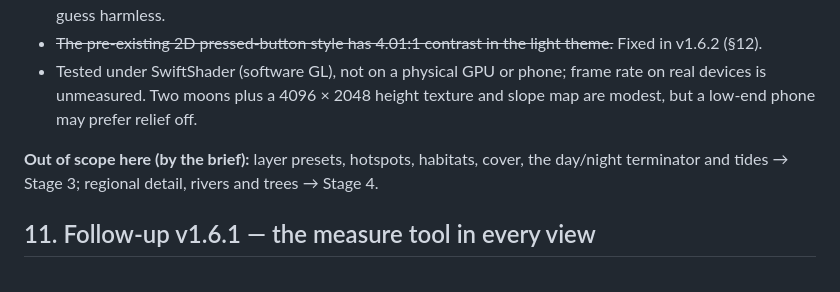
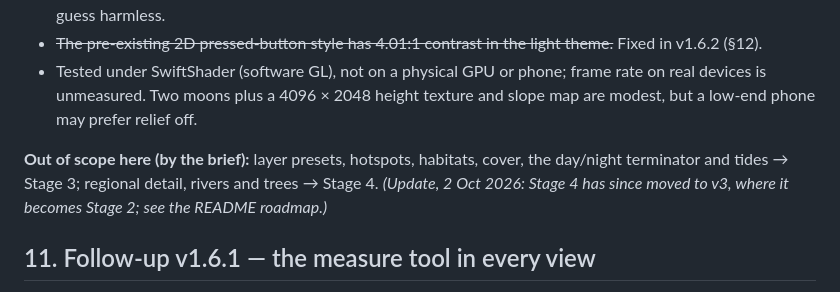
Before and after one commit to rizkidwisulistianto-web/rhykaris-map, a Markdown page: docs/STAGE2_NOTES.md, the part around the change. GitHub-like rendering.

```diff
--- a/docs/STAGE2_NOTES.md
+++ b/docs/STAGE2_NOTES.md
@@ -159,7 +159,7 @@ Run `cd tests && npm install && node run-all.mjs` (Playwright + headless Chromiu
 - ~~The pre-existing 2D pressed-button style has 4.01:1 contrast in the light theme.~~ Fixed in v1.6.2 (§12).
 - Tested under SwiftShader (software GL), not on a physical GPU or phone; frame rate on real devices is unmeasured. Two moons plus a 4096 × 2048 height texture and slope map are modest, but a low-end phone may prefer relief off.
 
-**Out of scope here (by the brief):** layer presets, hotspots, habitats, cover, the day/night terminator and tides → Stage 3; regional detail, rivers and trees → Stage 4.
+**Out of scope here (by the brief):** layer presets, hotspots, habitats, cover, the day/night terminator and tides → Stage 3; regional detail, rivers and trees → Stage 4. *(Update, 2 Oct 2026: Stage 4 has since moved to v3, where it becomes Stage 2; see the README roadmap.)*
 
 ## 11. Follow-up v1.6.1 — the measure tool in every view
 
```
Also changed, not shown: README.md (+16 -6 lines).
